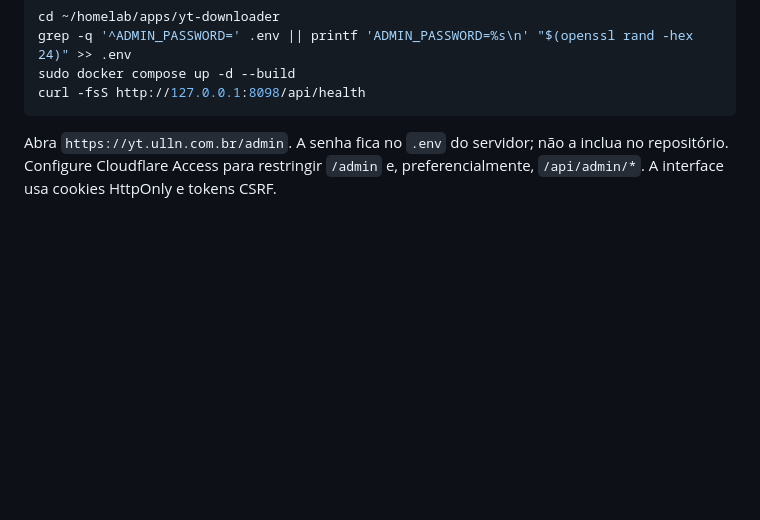
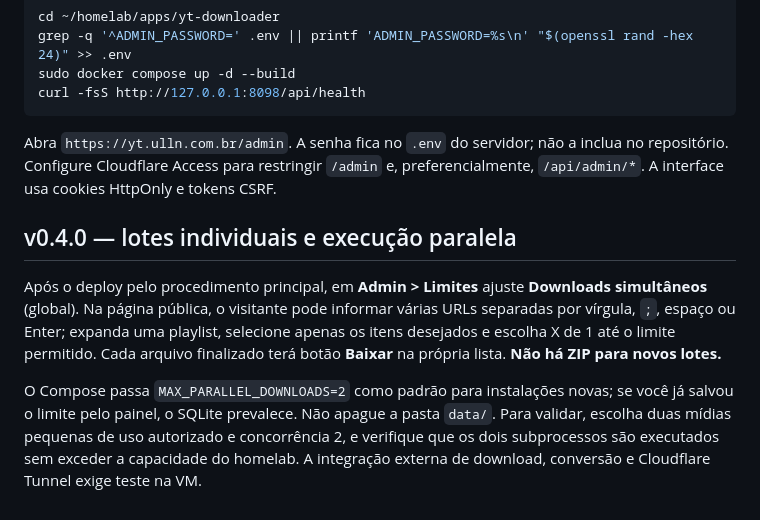
Before and after one commit to uillaneduardo/yt-downloader, a Markdown page: docs/DEPLOY.md, the part around the change. Drawn GitHub-style; blank space fills up the shorter version.

Commit message:
docs(deploy): sync docs/DEPLOY.md for individual files and configurable worker concurrency

````diff
--- a/docs/DEPLOY.md
+++ b/docs/DEPLOY.md
@@ -144,3 +144,10 @@ curl -fsS http://127.0.0.1:8098/api/health
 ```
 
 Abra `https://yt.ulln.com.br/admin`. A senha fica no `.env` do servidor; não a inclua no repositório. Configure Cloudflare Access para restringir `/admin` e, preferencialmente, `/api/admin/*`. A interface usa cookies HttpOnly e tokens CSRF.
+
+
+## v0.4.0 — lotes individuais e execução paralela
+
+Após o deploy pelo procedimento principal, em **Admin > Limites** ajuste **Downloads simultâneos** (global). Na página pública, o visitante pode informar várias URLs separadas por vírgula, `;`, espaço ou Enter; expanda uma playlist, selecione apenas os itens desejados e escolha X de 1 até o limite permitido. Cada arquivo finalizado terá botão **Baixar** na própria lista. **Não há ZIP para novos lotes.**
+
+O Compose passa `MAX_PARALLEL_DOWNLOADS=2` como padrão para instalações novas; se você já salvou o limite pelo painel, o SQLite prevalece. Não apague a pasta `data/`. Para validar, escolha duas mídias pequenas de uso autorizado e concorrência 2, e verifique que os dois subprocessos são executados sem exceder a capacidade do homelab. A integração externa de download, conversão e Cloudflare Tunnel exige teste na VM.
````
